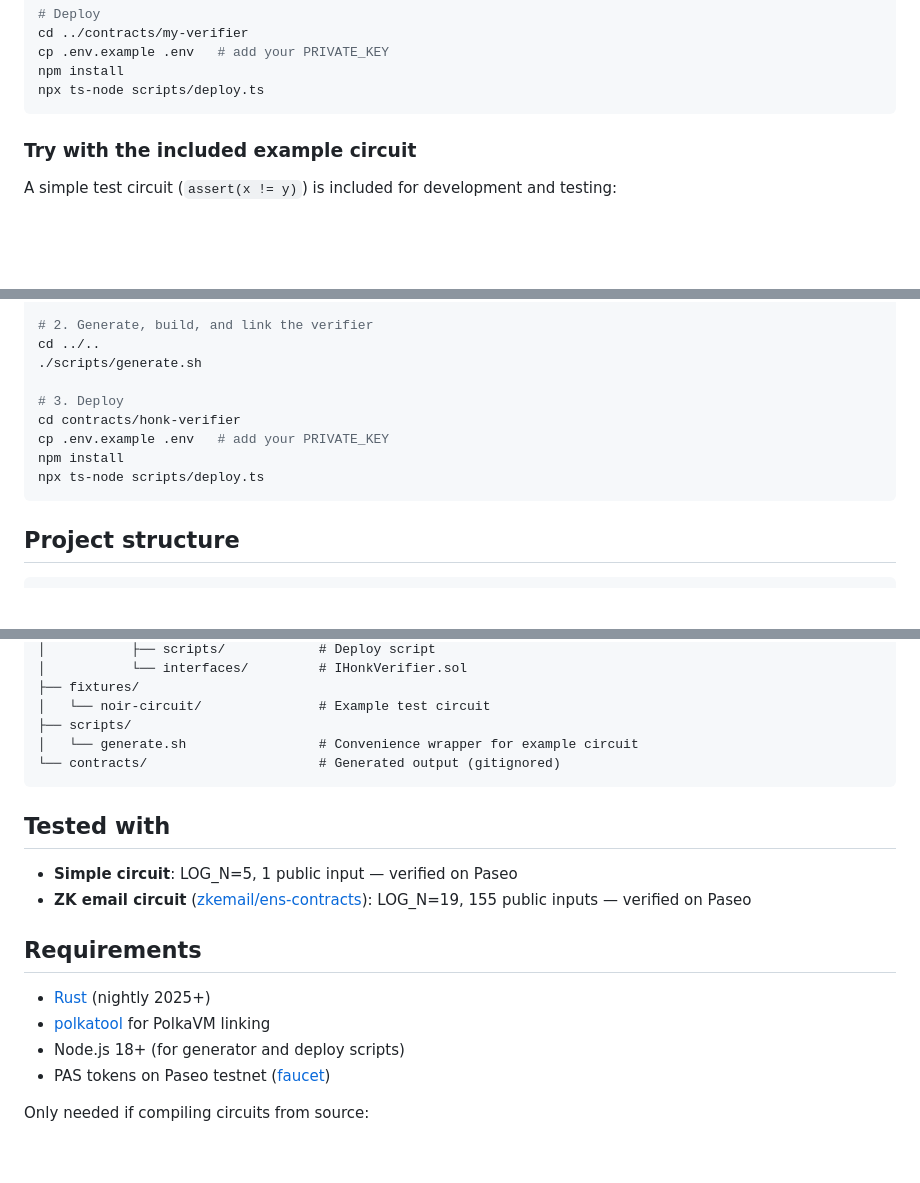
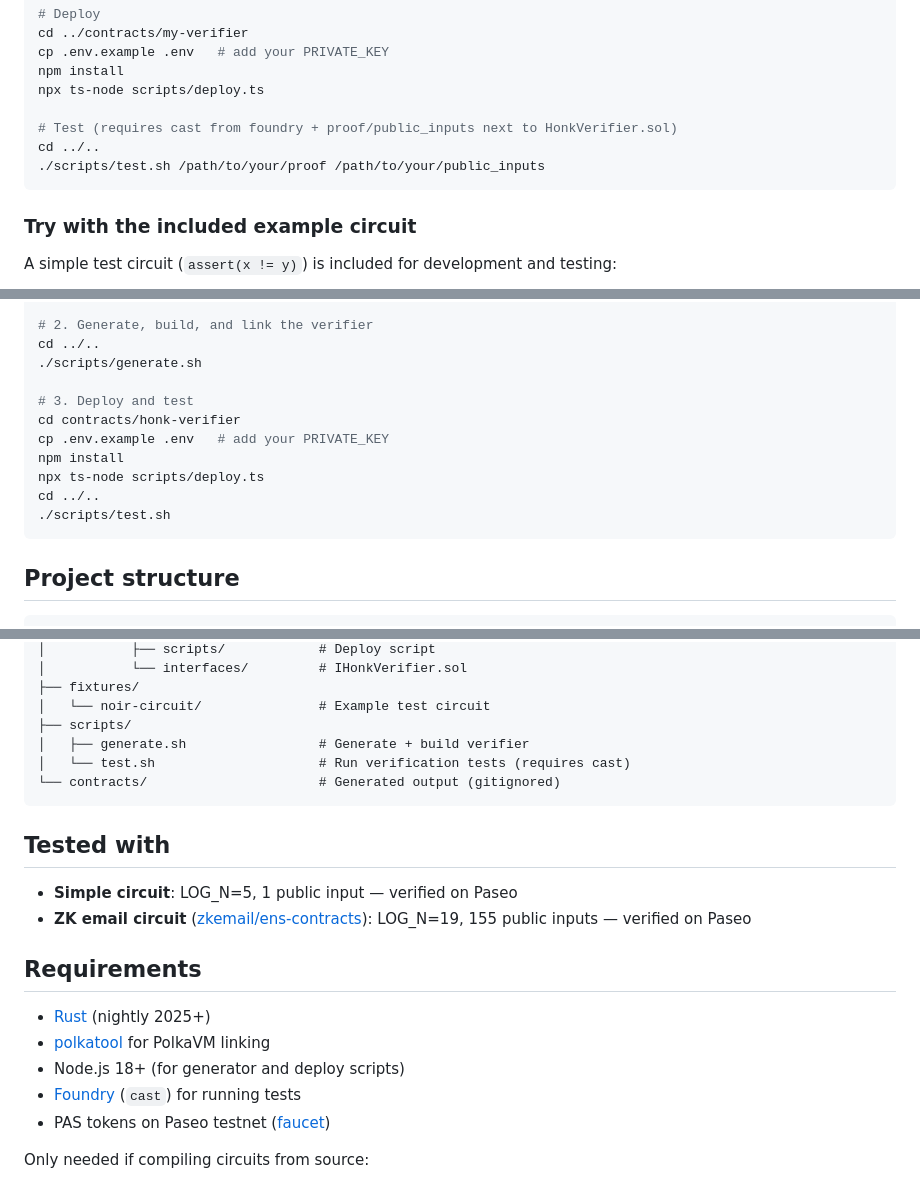
Before and after one commit to zkemail/polkavm-noir-verifier, a Markdown page: README.md, 3 parts joined by grey strips. Rendered like a GitHub page; blank space fills up the shorter version.

Commit message:
Document scripts/test.sh in README and CLAUDE.md
Added test.sh usage to both quick start flows (BYO and example circuit).
Added cast (foundry) to requirements. Updated project structure tree.

````diff
--- a/README.md
+++ b/README.md
@@ -37,6 +37,10 @@ cd ../contracts/my-verifier
 cp .env.example .env   # add your PRIVATE_KEY
 npm install
 npx ts-node scripts/deploy.ts
+
+# Test (requires cast from foundry + proof/public_inputs next to HonkVerifier.sol)
+cd ../..
+./scripts/test.sh /path/to/your/proof /path/to/your/public_inputs
 ```
 
 ### Try with the included example circuit
@@ -55,11 +59,13 @@ bb write_solidity_verifier --vk_path ./target/vk --output_path ./target/HonkVeri
 cd ../..
 ./scripts/generate.sh
 
-# 3. Deploy
+# 3. Deploy and test
 cd contracts/honk-verifier
 cp .env.example .env   # add your PRIVATE_KEY
 npm install
 npx ts-node scripts/deploy.ts
+cd ../..
+./scripts/test.sh
 ```
 
 ## Project structure
@@ -79,7 +85,8 @@ npx ts-node scripts/deploy.ts
 ├── fixtures/
 │   └── noir-circuit/               # Example test circuit
 ├── scripts/
-│   └── generate.sh                 # Convenience wrapper for example circuit
+│   ├── generate.sh                 # Generate + build verifier
+│   └── test.sh                     # Run verification tests (requires cast)
 └── contracts/                      # Generated output (gitignored)
 ```
 
@@ -93,6 +100,7 @@ npx ts-node scripts/deploy.ts
 - [Rust](https://rustup.rs/) (nightly 2025+)
 - [polkatool](https://github.com/nicpottier/polkatool) for PolkaVM linking
 - Node.js 18+ (for generator and deploy scripts)
+- [Foundry](https://getfoundry.sh/) (`cast`) for running tests
 - PAS tokens on Paseo testnet ([faucet](https://faucet.polkadot.io/?parachain=1111))
 
 Only needed if compiling circuits from source:
````
